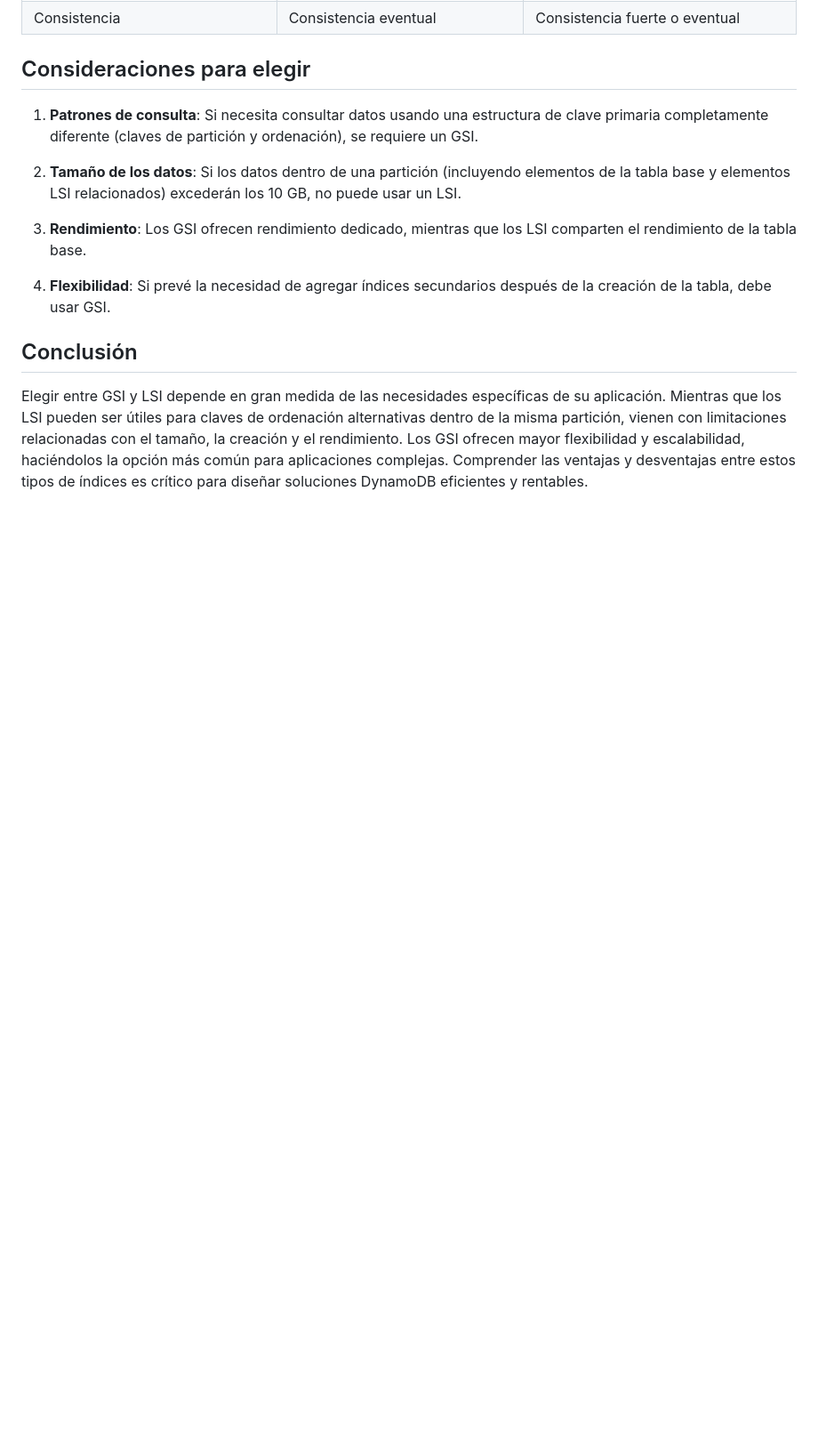
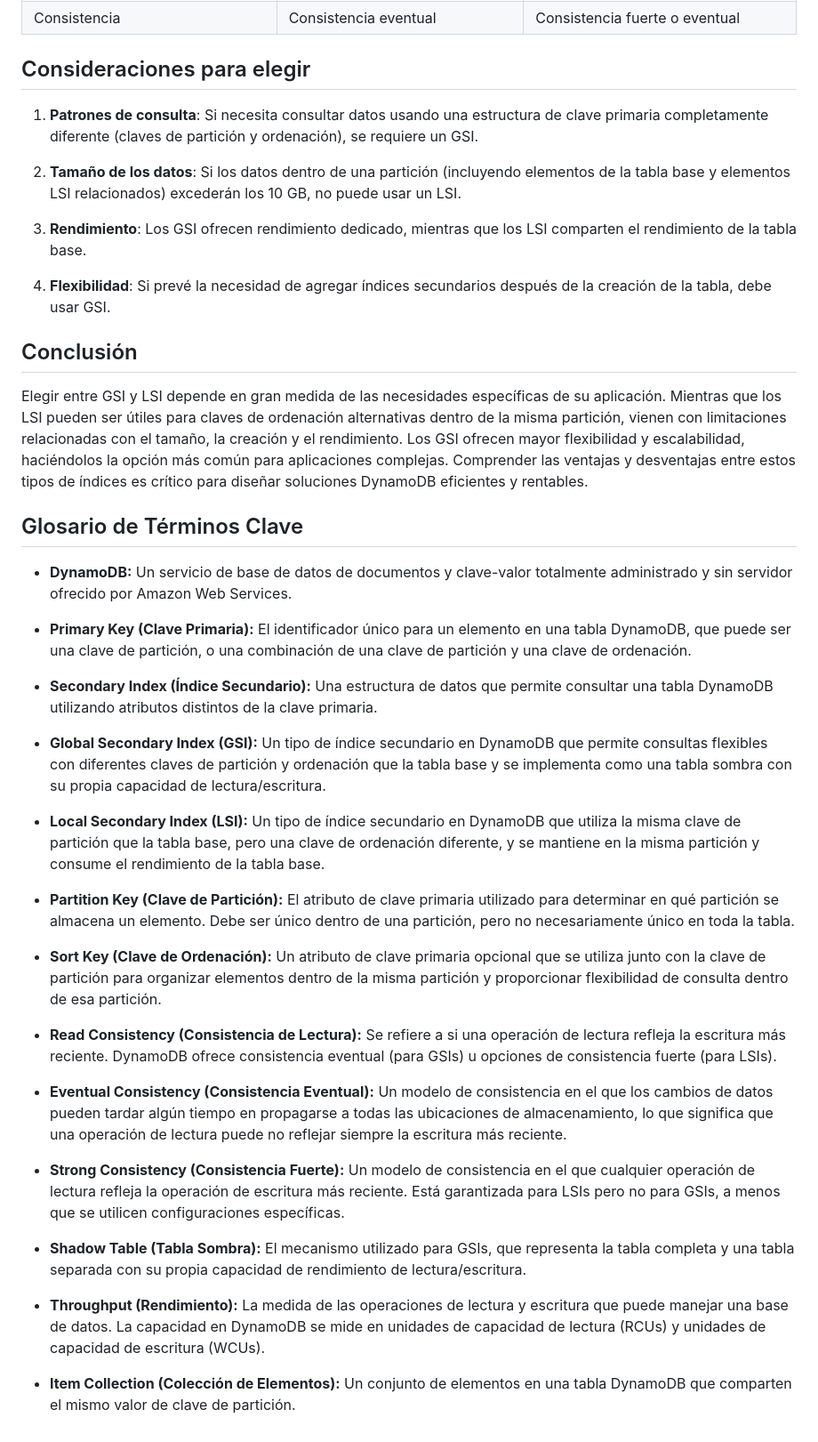
Before and after one commit to Sirmisa/appscript, a Markdown page: gsi_vs_lsi_resumen_video.md, the part around the change. Shown at 89% size. GitHub-like rendering; blank space fills up the shorter version.

```diff
--- a/gsi_vs_lsi_resumen_video.md
+++ b/gsi_vs_lsi_resumen_video.md
@@ -89,3 +89,31 @@ Los LSI se mantienen dentro de la partición de la tabla base. "El LSI se mantie
 ## Conclusión
 
 Elegir entre GSI y LSI depende en gran medida de las necesidades específicas de su aplicación. Mientras que los LSI pueden ser útiles para claves de ordenación alternativas dentro de la misma partición, vienen con limitaciones relacionadas con el tamaño, la creación y el rendimiento. Los GSI ofrecen mayor flexibilidad y escalabilidad, haciéndolos la opción más común para aplicaciones complejas. Comprender las ventajas y desventajas entre estos tipos de índices es crítico para diseñar soluciones DynamoDB eficientes y rentables.
+
+## Glosario de Términos Clave
+
+* **DynamoDB:** Un servicio de base de datos de documentos y clave-valor totalmente administrado y sin servidor ofrecido por Amazon Web Services.
+
+* **Primary Key (Clave Primaria):** El identificador único para un elemento en una tabla DynamoDB, que puede ser una clave de partición, o una combinación de una clave de partición y una clave de ordenación.
+
+* **Secondary Index (Índice Secundario):** Una estructura de datos que permite consultar una tabla DynamoDB utilizando atributos distintos de la clave primaria.
+
+* **Global Secondary Index (GSI):** Un tipo de índice secundario en DynamoDB que permite consultas flexibles con diferentes claves de partición y ordenación que la tabla base y se implementa como una tabla sombra con su propia capacidad de lectura/escritura.
+
+* **Local Secondary Index (LSI):** Un tipo de índice secundario en DynamoDB que utiliza la misma clave de partición que la tabla base, pero una clave de ordenación diferente, y se mantiene en la misma partición y consume el rendimiento de la tabla base.
+
+* **Partition Key (Clave de Partición):** El atributo de clave primaria utilizado para determinar en qué partición se almacena un elemento. Debe ser único dentro de una partición, pero no necesariamente único en toda la tabla.
+
+* **Sort Key (Clave de Ordenación):** Un atributo de clave primaria opcional que se utiliza junto con la clave de partición para organizar elementos dentro de la misma partición y proporcionar flexibilidad de consulta dentro de esa partición.
+
+* **Read Consistency (Consistencia de Lectura):** Se refiere a si una operación de lectura refleja la escritura más reciente. DynamoDB ofrece consistencia eventual (para GSIs) u opciones de consistencia fuerte (para LSIs).
+
+* **Eventual Consistency (Consistencia Eventual):** Un modelo de consistencia en el que los cambios de datos pueden tardar algún tiempo en propagarse a todas las ubicaciones de almacenamiento, lo que significa que una operación de lectura puede no reflejar siempre la escritura más reciente.
+
+* **Strong Consistency (Consistencia Fuerte):** Un modelo de consistencia en el que cualquier operación de lectura refleja la operación de escritura más reciente. Está garantizada para LSIs pero no para GSIs, a menos que se utilicen configuraciones específicas.
+
+* **Shadow Table (Tabla Sombra):** El mecanismo utilizado para GSIs, que representa la tabla completa y una tabla separada con su propia capacidad de rendimiento de lectura/escritura.
+
+* **Throughput (Rendimiento):** La medida de las operaciones de lectura y escritura que puede manejar una base de datos. La capacidad en DynamoDB se mide en unidades de capacidad de lectura (RCUs) y unidades de capacidad de escritura (WCUs).
+
+* **Item Collection (Colección de Elementos):** Un conjunto de elementos en una tabla DynamoDB que comparten el mismo valor de clave de partición.
```
